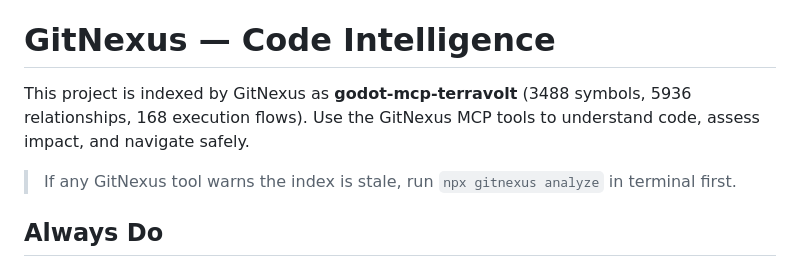
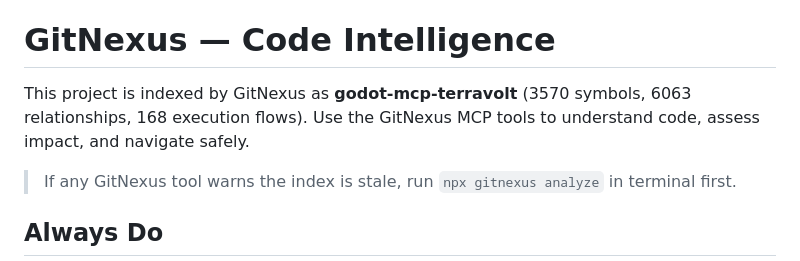
Before and after one commit to HambaliMarcel/godot-mcp-terravolt, a Markdown page: CLAUDE.md, the part around the change. Rendered like a GitHub page.

```diff
--- a/CLAUDE.md
+++ b/CLAUDE.md
@@ -13,7 +13,7 @@ treat **[`AGENTS.md`](AGENTS.md)** as the single canonical agent-facing readme f
 <!-- gitnexus:start -->
 # GitNexus — Code Intelligence
 
-This project is indexed by GitNexus as **godot-mcp-terravolt** (3488 symbols, 5936 relationships, 168 execution flows). Use the GitNexus MCP tools to understand code, assess impact, and navigate safely.
+This project is indexed by GitNexus as **godot-mcp-terravolt** (3570 symbols, 6063 relationships, 168 execution flows). Use the GitNexus MCP tools to understand code, assess impact, and navigate safely.
 
 > If any GitNexus tool warns the index is stale, run `npx gitnexus analyze` in terminal first.
 
```
Also changed, not shown: AGENTS.md (+1 -1 lines).
